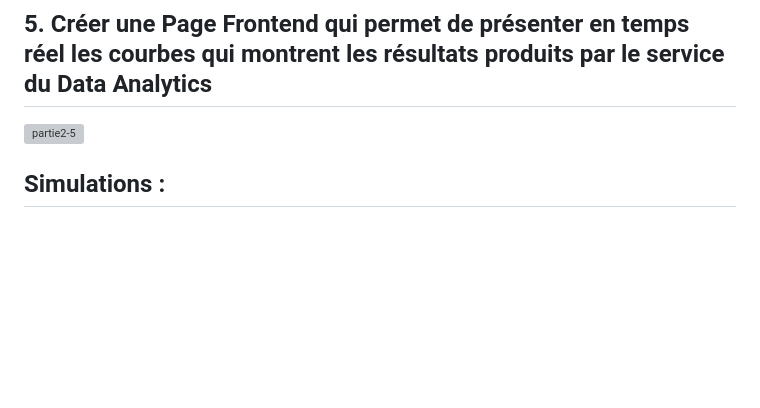
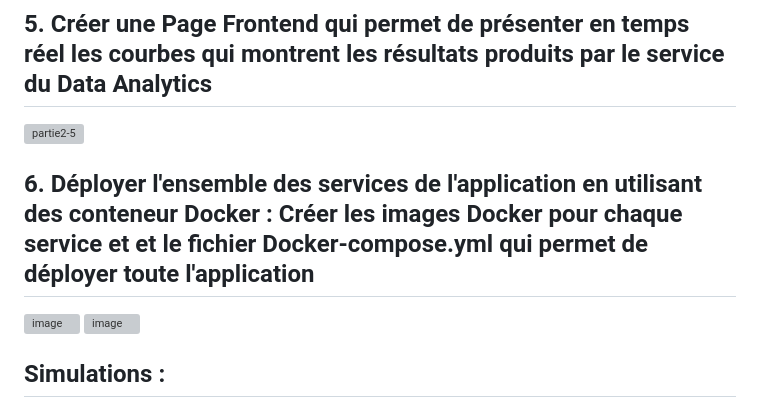
Before and after one commit to Hichamoubari/Spring-Cloud-MicroService-Angular, a Markdown page: README.md, the part around the change. Drawn GitHub-style; blank space fills up the shorter version; grey boxes are pictures that could not be loaded.

```diff
--- a/README.md
+++ b/README.md
@@ -54,6 +54,10 @@ avec des Fonctionnalités supplémentaires
 ![partie2-4](https://user-images.githubusercontent.com/75031773/213007120-8eee557e-bca7-4485-bb81-c826da3673e4.png)
 ## 5. Créer une Page Frontend qui permet de présenter en temps réel les courbes qui montrent les résultats produits par le service du Data Analytics
 ![partie2-5](https://user-images.githubusercontent.com/75031773/213007137-6bb4dd82-1b78-4530-9f9a-eb2969cbd7f6.png)
+## 6. Déployer l'ensemble des services de l'application en utilisant des conteneur Docker : Créer les images Docker pour chaque service et et le fichier Docker-compose.yml qui permet de déployer toute l'application
+![image](https://user-images.githubusercontent.com/75031773/219880928-552138b1-a8cd-4c2e-a820-c522a41972fd.png)
+![image](https://user-images.githubusercontent.com/75031773/219880959-aa1c012b-8b8d-4260-8c89-90041d3cfaf2.png)
+
 
 ## Simulations :
 
```
